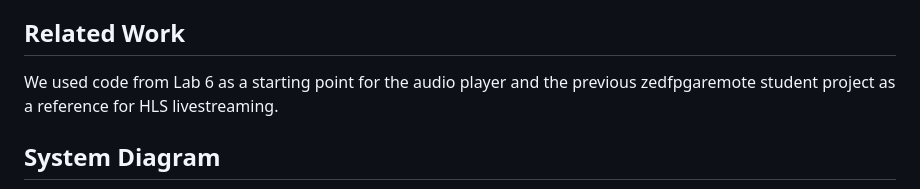
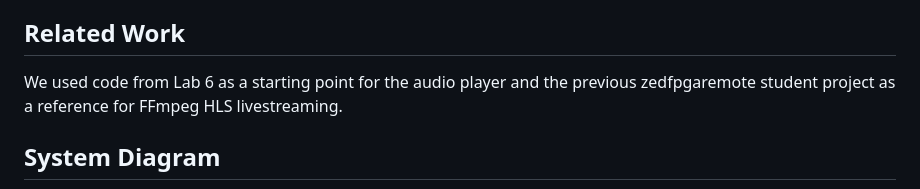
Before and after one commit to Zanatticus/AudioJAK, a Markdown page: README.md, the part around the change. Drawn GitHub-style.

```diff
--- a/README.md
+++ b/README.md
@@ -7,7 +7,7 @@ The objective of this design was to create an audio visualizer that will be inte
 AudioJAK is an audio visualizer that streams over a web server. Many audio visualizers exist such as Audacity and Adobe Audition but this application was made specifically to enable streaming audio over a web server to allow for remote access to the Zedboard. Currently, there is no way for EECE 4534 students to test the functionality of their audio player code. This project presents a solution for students to listen to the output of the audio codec on the Zedboard remotely. This provides flexibility for students as they don’t have to be in the lab to test their audio player code.
 
 ## Related Work
-We used code from Lab 6 as a starting point for the audio player and the previous zedfpgaremote student project as a reference for HLS livestreaming.
+We used code from Lab 6 as a starting point for the audio player and the previous zedfpgaremote student project as a reference for FFmpeg HLS livestreaming.
 
 ## System Diagram
 ![image](system_diagram.png)
```
